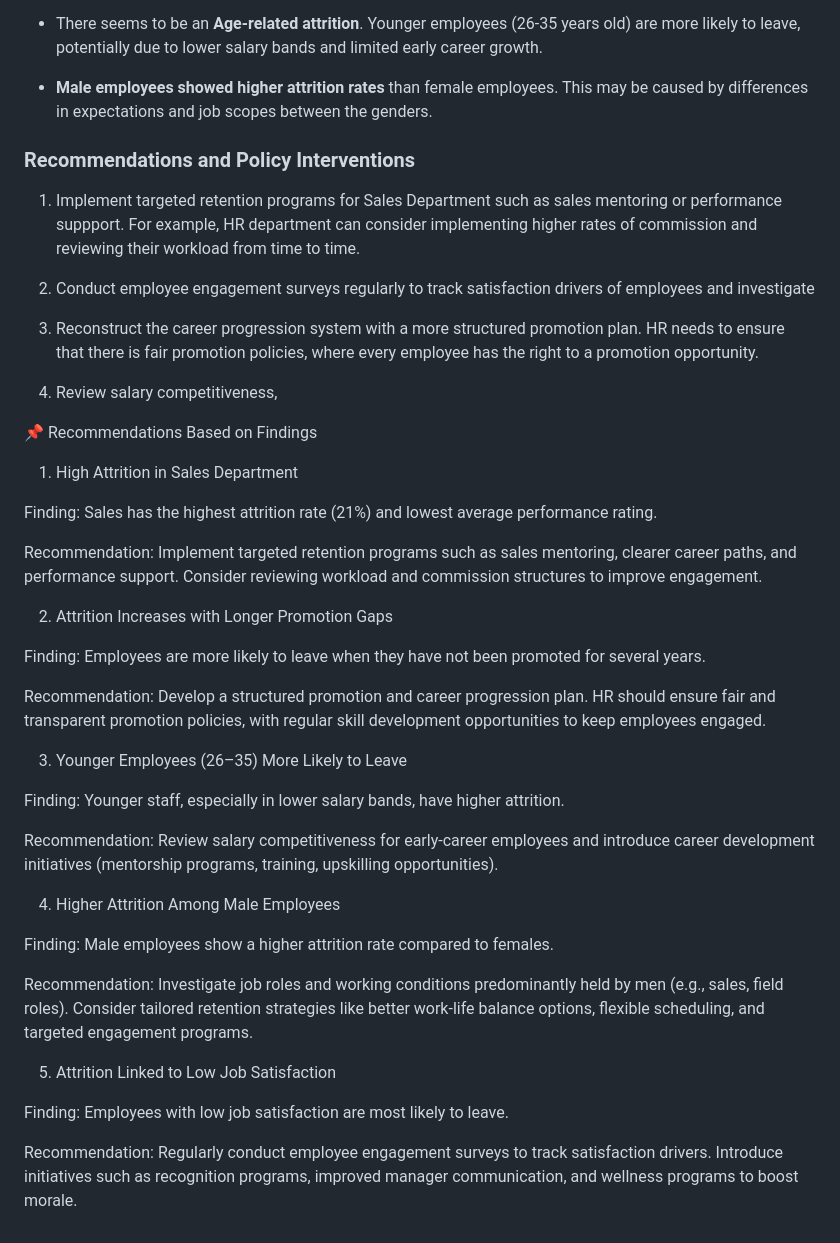
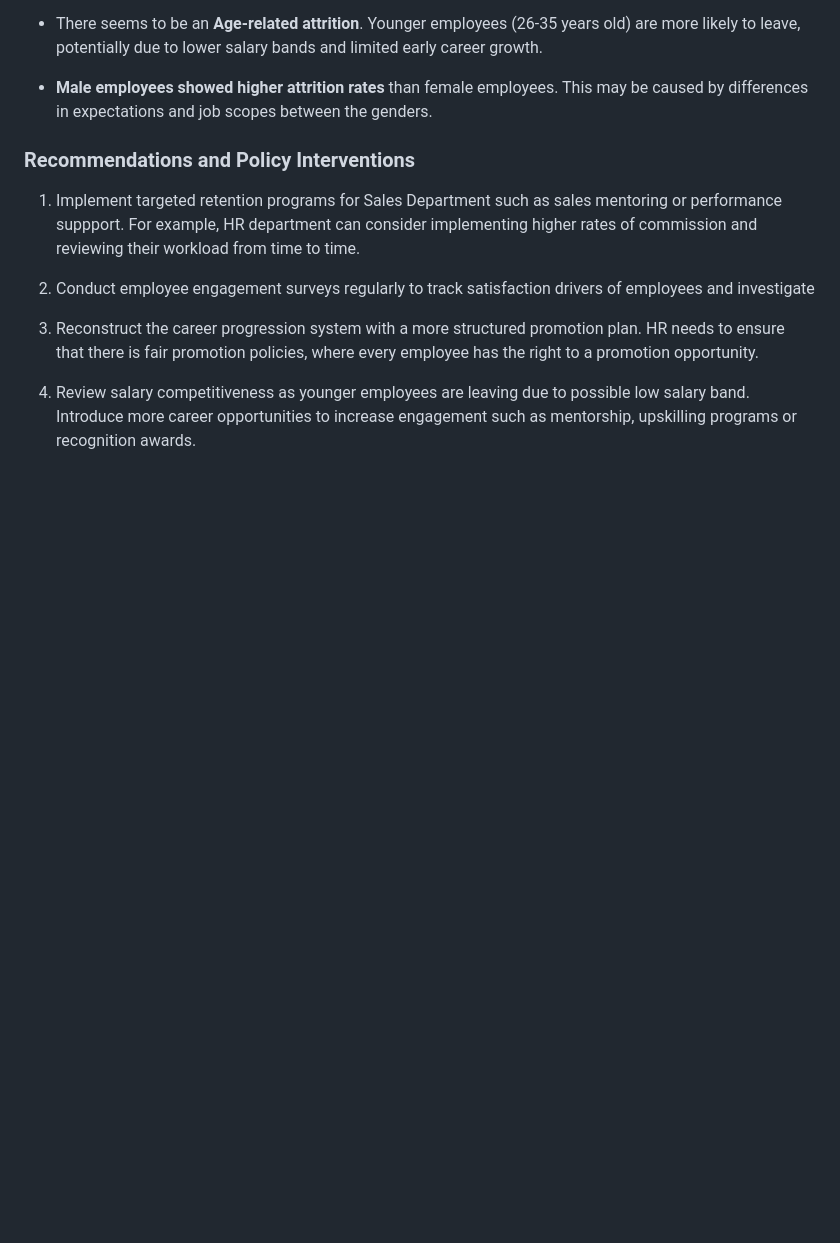
Before and after one commit to charmaineee03/Projects, a Markdown page: HR Analytics Dashboard/README.md, the part around the change printed below. GitHub-like rendering; blank space fills up the shorter version.

```diff
--- a/HR Analytics Dashboard/README.md
+++ b/HR Analytics Dashboard/README.md
@@ -44,37 +50,4 @@ With that being said, this project aims to develop an HR Analytics Dashboard tha
 
 3. Reconstruct the career progression system with a more structured promotion plan. HR needs to ensure that there is fair promotion policies, where every employee has the right to a promotion opportunity.
 
-4. Review salary competitiveness,
-
-
-
-📌 Recommendations Based on Findings
-1. High Attrition in Sales Department
-
-Finding: Sales has the highest attrition rate (21%) and lowest average performance rating.
-
-Recommendation: Implement targeted retention programs such as sales mentoring, clearer career paths, and performance support. Consider reviewing workload and commission structures to improve engagement.
-
-2. Attrition Increases with Longer Promotion Gaps
-
-Finding: Employees are more likely to leave when they have not been promoted for several years.
-
-Recommendation: Develop a structured promotion and career progression plan. HR should ensure fair and transparent promotion policies, with regular skill development opportunities to keep employees engaged.
-
-3. Younger Employees (26–35) More Likely to Leave
-
-Finding: Younger staff, especially in lower salary bands, have higher attrition.
-
-Recommendation: Review salary competitiveness for early-career employees and introduce career development initiatives (mentorship programs, training, upskilling opportunities).
-
-4. Higher Attrition Among Male Employees
-
-Finding: Male employees show a higher attrition rate compared to females.
-
-Recommendation: Investigate job roles and working conditions predominantly held by men (e.g., sales, field roles). Consider tailored retention strategies like better work-life balance options, flexible scheduling, and targeted engagement programs.
-
-5. Attrition Linked to Low Job Satisfaction
-
-Finding: Employees with low job satisfaction are most likely to leave.
-
-Recommendation: Regularly conduct employee engagement surveys to track satisfaction drivers. Introduce initiatives such as recognition programs, improved manager communication, and wellness programs to boost morale.
+4. Review salary competitiveness as younger employees are leaving due to possible low salary band. Introduce more career opportunities to increase engagement such as mentorship, upskilling programs or recognition awards.
```
Also changed, not shown: other parts of HR Analytics Dashboard/README.md (+7 -1 lines).
